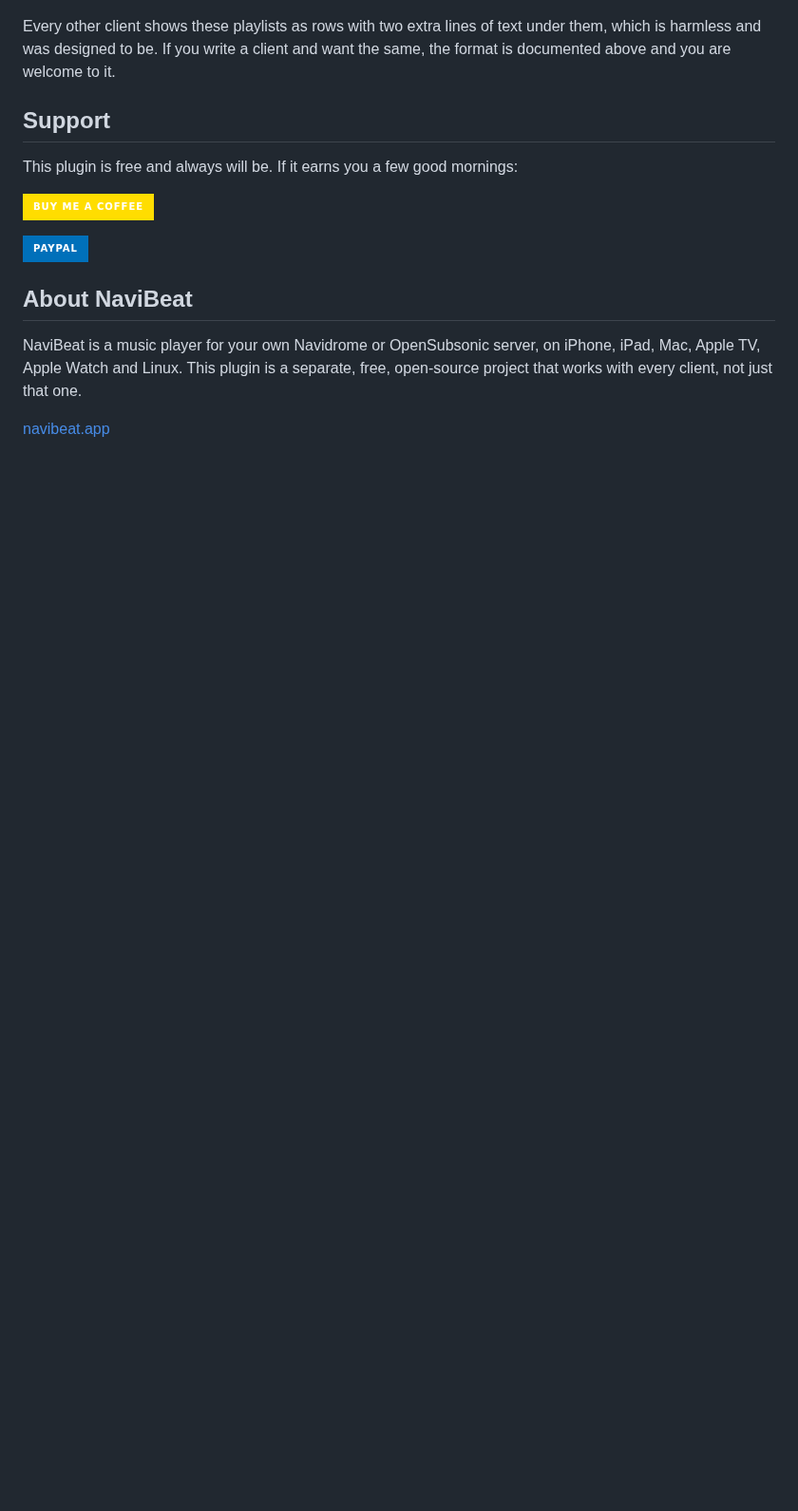
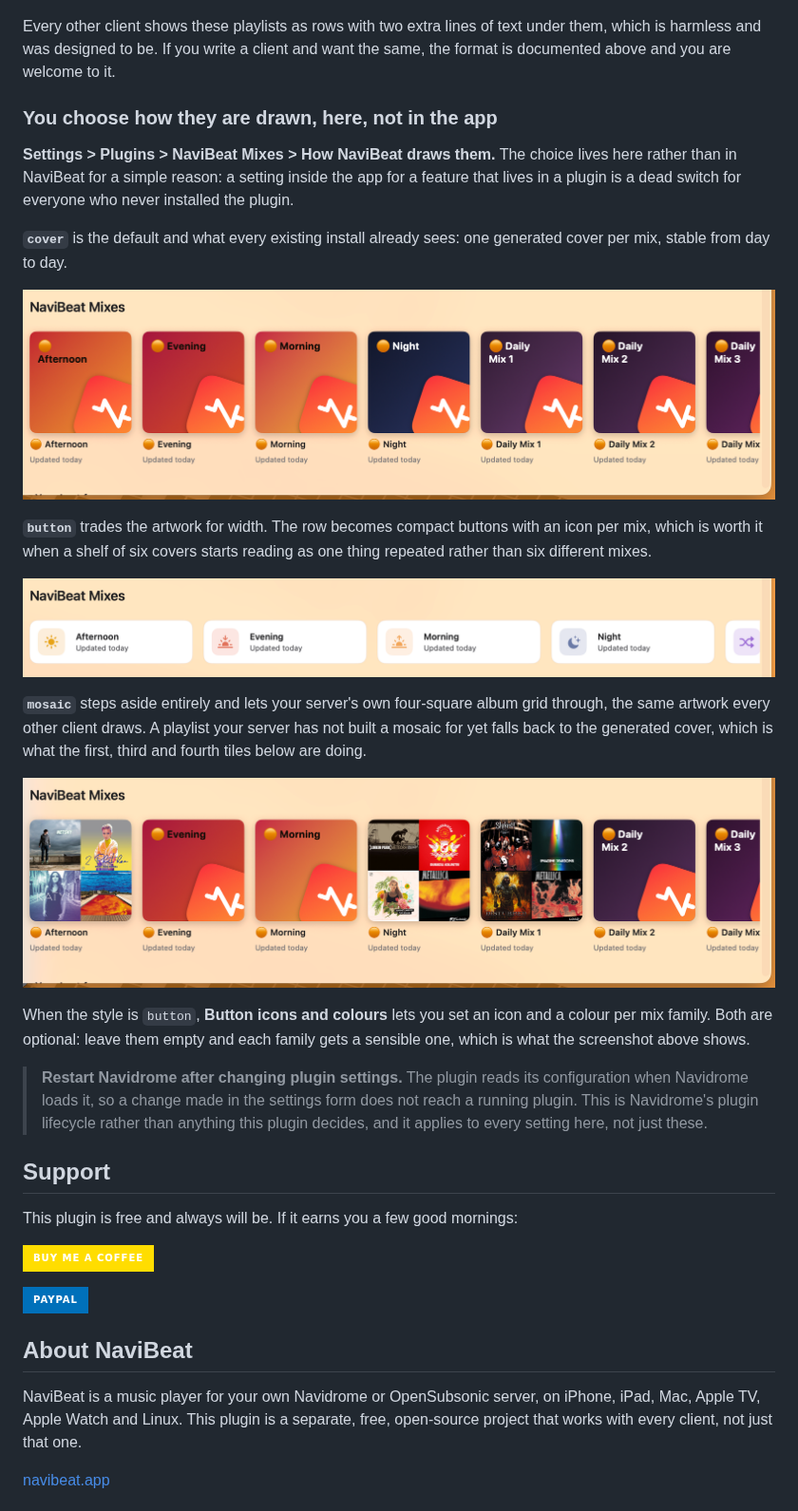
Before and after one commit to nenadjokic/navibeat-mixes, a Markdown page: README.md, the part around the change. Shown at 95% size. Rendered like a GitHub page; pictures changed too: docs/img/style-button.png (added), docs/img/style-cover.png (added), docs/img/style-mosaic.png (added); badges without logos; blank space fills up the shorter version.

Commit message:
README: the three styles, photographed on a real server, and the restart caveat
Screenshots taken on a live Navidrome with a real library rather than mocked, one per style, so the
choice in the settings form is something you can see before you make it.

The mosaic shot deliberately shows the honest case: three tiles carry the server's own four-square
mosaic and the rest fall back to the generated cover, because Navidrome has not built a mosaic for
those playlists yet. Cropping that out would have made the option look better than it is.

Also documents something that cost time to work out while testing: the plugin reads its configuration
when Navidrome LOADS it, so changing a setting in the form does not reach an already-running plugin
until Navidrome restarts. That is the plugin lifecycle rather than anything this plugin decides, and
it applies to every setting, not only the new ones. Nobody should have to discover that by watching a
setting appear not to work.

```diff
--- a/README.md
+++ b/README.md
@@ -271,6 +271,41 @@ Every other client shows these playlists as rows with two extra lines of text
 under them, which is harmless and was designed to be. If you write a client and
 want the same, the format is documented above and you are welcome to it.
 
+### You choose how they are drawn, here, not in the app
+
+**Settings > Plugins > NaviBeat Mixes > How NaviBeat draws them.** The choice
+lives here rather than in NaviBeat for a simple reason: a setting inside the app
+for a feature that lives in a plugin is a dead switch for everyone who never
+installed the plugin.
+
+**`cover`** is the default and what every existing install already sees: one
+generated cover per mix, stable from day to day.
+
+![The cover style](docs/img/style-cover.png)
+
+**`button`** trades the artwork for width. The row becomes compact buttons with
+an icon per mix, which is worth it when a shelf of six covers starts reading as
+one thing repeated rather than six different mixes.
+
+![The button style](docs/img/style-button.png)
+
+**`mosaic`** steps aside entirely and lets your server's own four-square album
+grid through, the same artwork every other client draws. A playlist your server
+has not built a mosaic for yet falls back to the generated cover, which is what
+the first, third and fourth tiles below are doing.
+
+![The mosaic style](docs/img/style-mosaic.png)
+
+When the style is `button`, **Button icons and colours** lets you set an icon and
+a colour per mix family. Both are optional: leave them empty and each family gets
+a sensible one, which is what the screenshot above shows.
+
+> **Restart Navidrome after changing plugin settings.** The plugin reads its
+> configuration when Navidrome loads it, so a change made in the settings form
+> does not reach a running plugin. This is Navidrome's plugin lifecycle rather
+> than anything this plugin decides, and it applies to every setting here, not
+> just these.
+
 ## Support
 
 This plugin is free and always will be. If it earns you a few good mornings:
```
